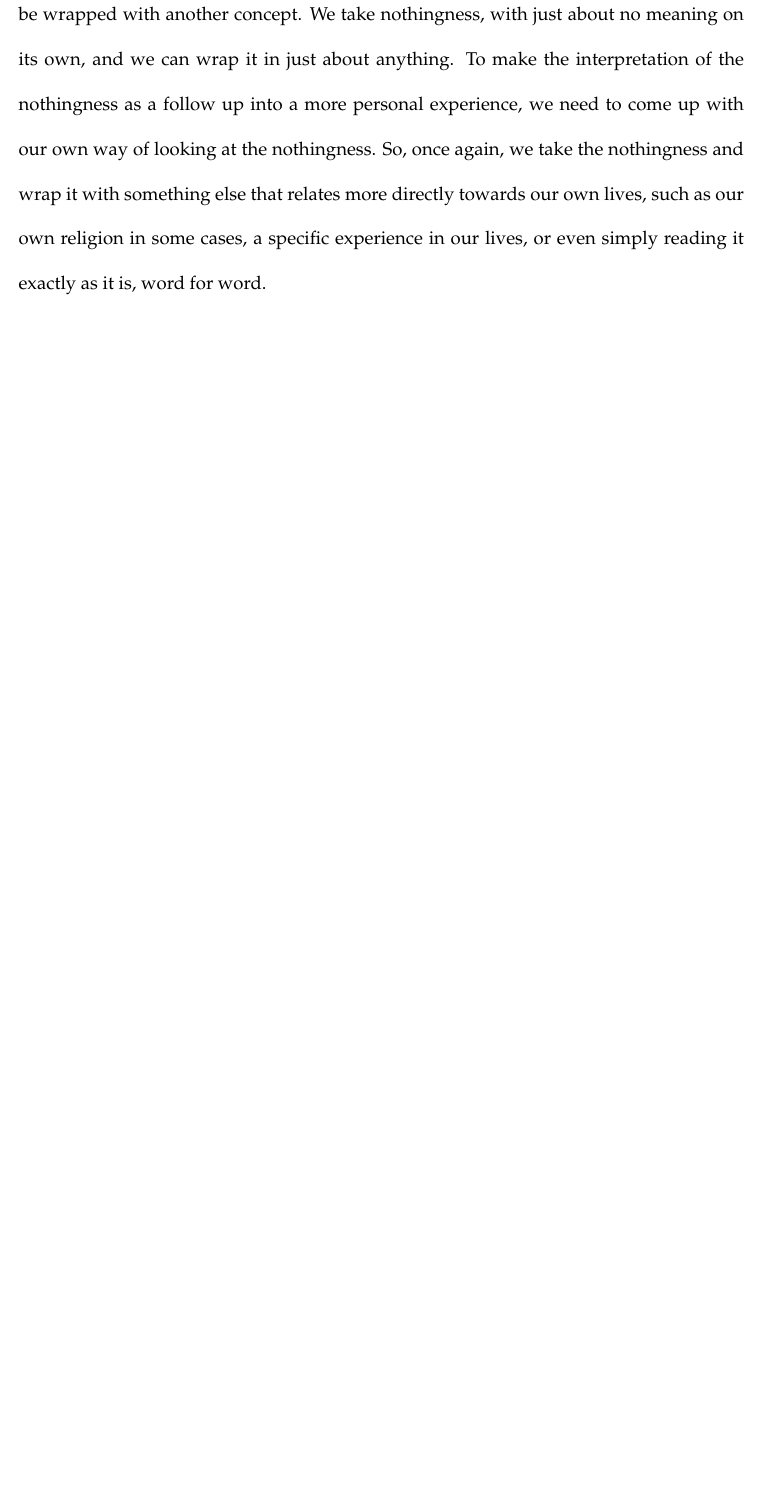
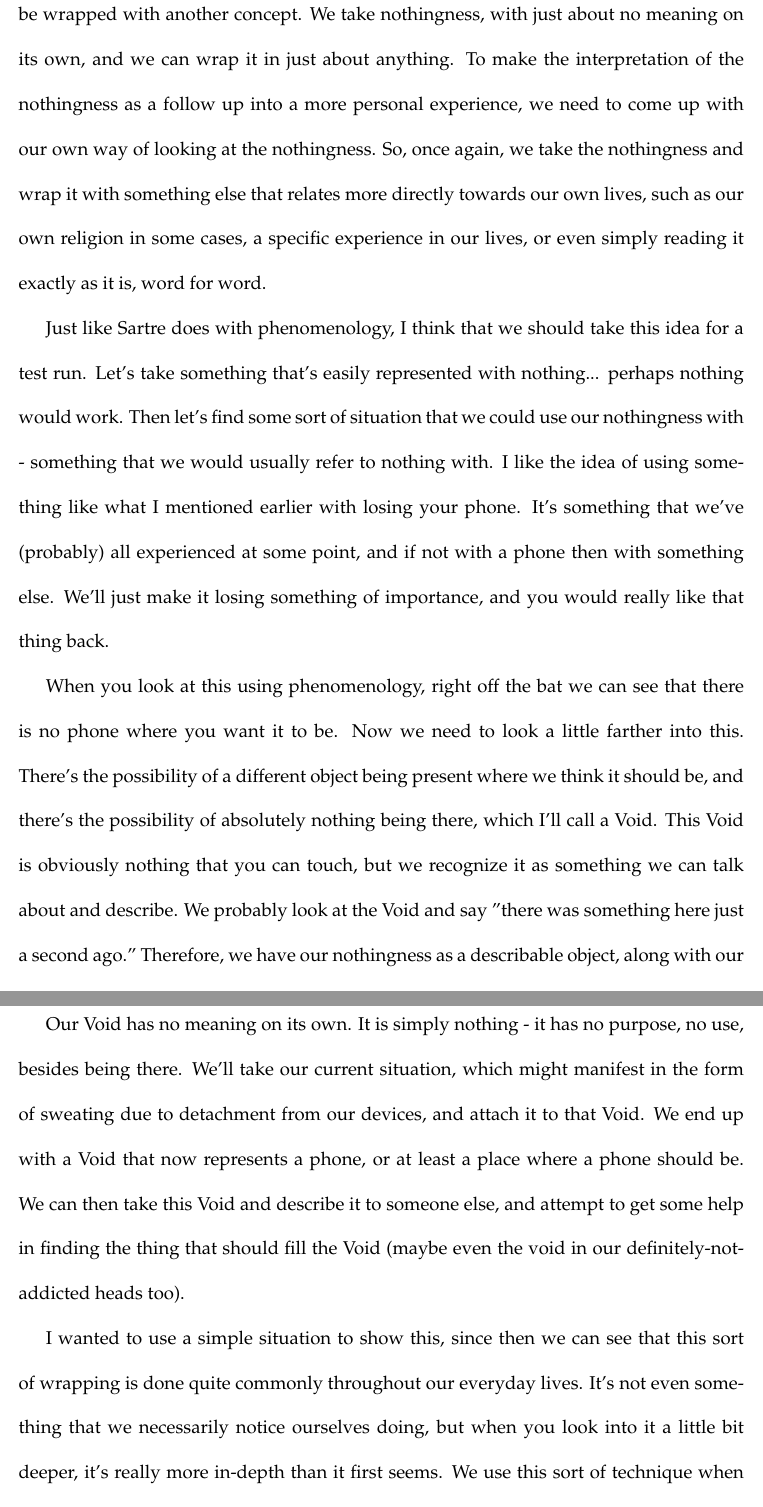
Before and after one commit to BobdaFett/TeXFiles, a LaTeX document (PHI334/FinalDraft.tex): part of page 5 of 5 before the commit and two parts of pages 5 and 6 of 7 after it, the two joined at a grey line, cut so that both start at the same text, the shorter picture padded with empty space. Compiled offline with pdfLaTeX.

Commit message:
Messed up the last commit.

```diff
--- a/PHI334/FinalDraft.tex
+++ b/PHI334/FinalDraft.tex
@@ -98,3 +98,27 @@
   relates more directly towards our own lives, such as our own religion in some cases, a specific experience in our
   lives, or even simply reading it exactly as it is, word for word.
 
+  Just like Sartre does with phenomenology, I think that we should take this idea for a test run. Let's take something
+  that's easily represented with nothing... perhaps nothing would work. Then let's find some sort of situation that
+  we could use our nothingness with - something that we would usually refer to nothing with. I like the idea of using
+  something like what I mentioned earlier with losing your phone. It's something that we've (probably) all experienced
+  at some point, and if not with a phone then with something else. We'll just make it losing something of importance,
+  and you would really like that thing back.
+
+  When you look at this using phenomenology, right off the bat we can see that there is no phone where you want it to
+  be. Now we need to look a little farther into this. There's the possibility of a different object being present
+  where we think it should be, and there's the possibility of absolutely nothing being there, which I'll call a Void.
+  This Void is obviously nothing that you can touch, but we recognize it as something we can talk about and describe.
+  We probably look at the Void and say "there was something here just a second ago." Therefore, we have our nothingness
+  as a describable object, along with our situation as something that we can use to wrap it up.
+
+  Our Void has no meaning on its own. It is simply nothing - it has no purpose, no use, besides being there. We'll take
+  our current situation, which might manifest in the form of sweating due to detachment from our devices, and attach it
+  to that Void. We end up with a Void that now represents a phone, or at least a place where a phone should be. We can
+  then take this Void and describe it to someone else, and attempt to get some help in finding the thing that should
+  fill the Void (maybe even the void in our definitely-not-addicted heads too).
+
+  I wanted to use a simple situation to show this, since then we can see that this sort of wrapping is done quite
+  commonly throughout our everyday lives. It's not even something that we necessarily notice ourselves doing, but when
+  you look into it a little bit deeper, it's really more in-depth than it first seems. We use this sort of technique
+  when indicating anything that might have moved, when talking about a distant memory (something you forgot a bit of),
```
Also changed, not shown: PHI334/FinalDraft.pdf, PHI334/Prefaces.pdf, PHI334/FinalDraft.tex (4 more changed lines).
